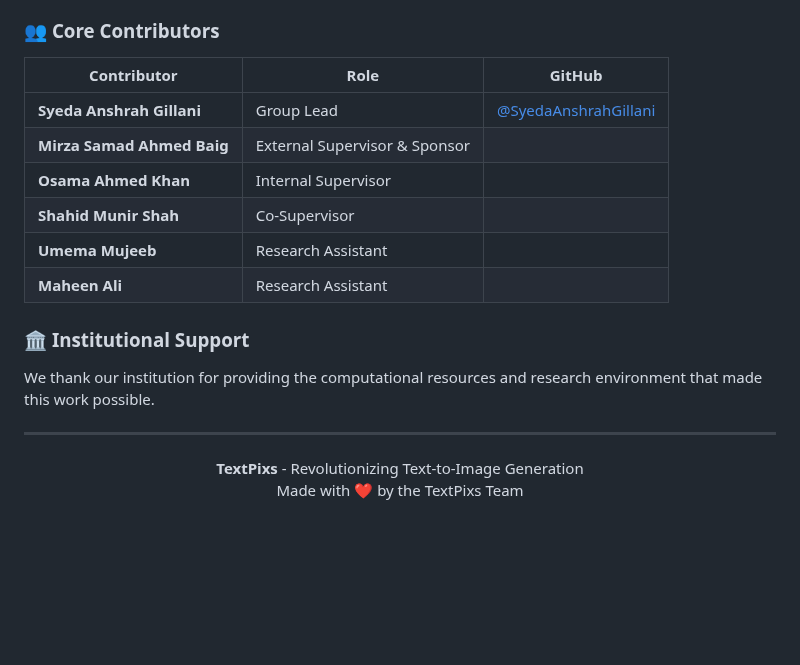
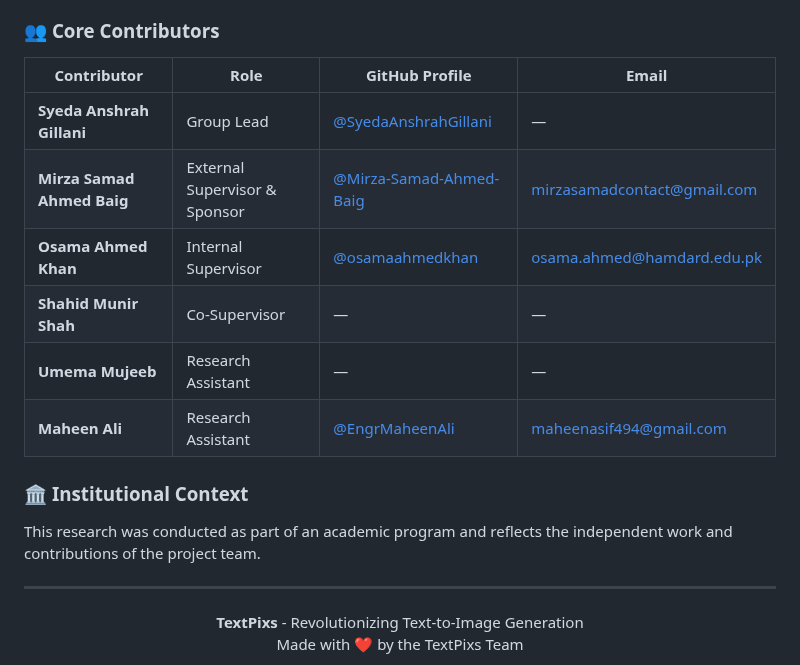
Before and after one commit to SyedaAnshrahGillani/TextPixs, a Markdown page: README.md, the part around the change. Rendered like a GitHub page; blank space fills up the shorter version.

```diff
--- a/README.md
+++ b/README.md
@@ -308,17 +308,18 @@ We extend our gratitude to the following projects and individuals:
 
 ### 👥 **Core Contributors**
 
-| Contributor | Role | GitHub |
-|------------|------|--------|
-| **Syeda Anshrah Gillani** | Group Lead | [@SyedaAnshrahGillani](https://github.com/SyedaAnshrahGillani) |
-| **Mirza Samad Ahmed Baig** | External Supervisor & Sponsor | |
-| **Osama Ahmed Khan** | Internal Supervisor | |
-| **Shahid Munir Shah** | Co-Supervisor | |
-| **Umema Mujeeb** | Research Assistant | |
-| **Maheen Ali** | Research Assistant | |
+| Contributor                 | Role                          | GitHub Profile                                               | Email                          |
+|----------------------------|-------------------------------|--------------------------------------------------------------|--------------------------------|
+| **Syeda Anshrah Gillani**  | Group Lead                    | [@SyedaAnshrahGillani](https://github.com/SyedaAnshrahGillani) | —                              |
+| **Mirza Samad Ahmed Baig** | External Supervisor & Sponsor | [@Mirza-Samad-Ahmed-Baig](https://github.com/Mirza-Samad-Ahmed-Baig) | mirzasamadcontact@gmail.com   |
+| **Osama Ahmed Khan**       | Internal Supervisor           | [@osamaahmedkhan](https://github.com/osamaahmedkhan)         | osama.ahmed@hamdard.edu.pk    |
+| **Shahid Munir Shah**      | Co-Supervisor                 | —                                                            | —                              |
+| **Umema Mujeeb**           | Research Assistant            | —                                                            | —                              |
+| **Maheen Ali**             | Research Assistant            | [@EngrMaheenAli](https://github.com/EngrMaheenAli)           | maheenasif494@gmail.com       |
 
-### 🏛️ **Institutional Support**
-We thank our institution for providing the computational resources and research environment that made this work possible.
+
+### 🏛️ **Institutional Context**
+This research was conducted as part of an academic program and reflects the independent work and contributions of the project team.
 
 ---
 
```
